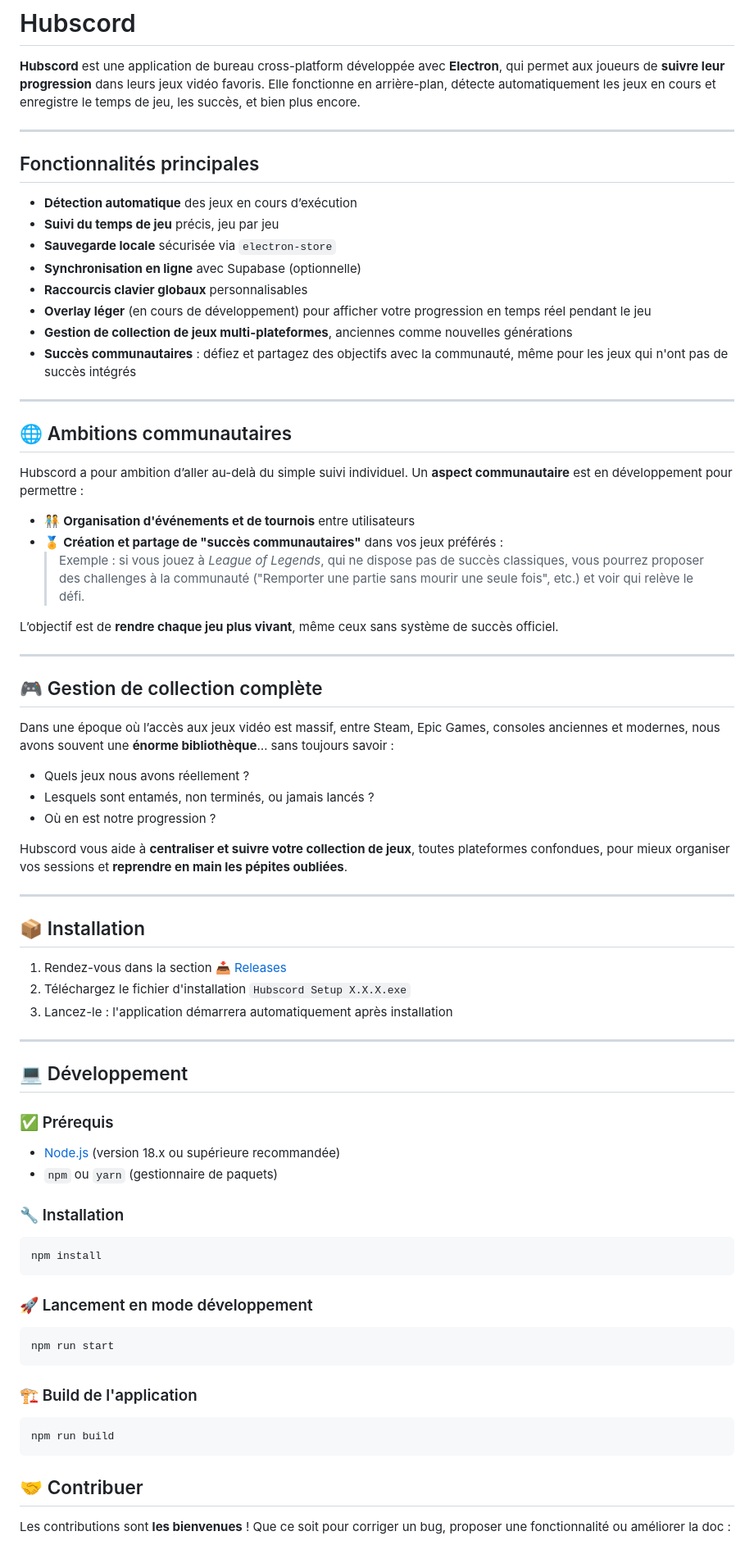
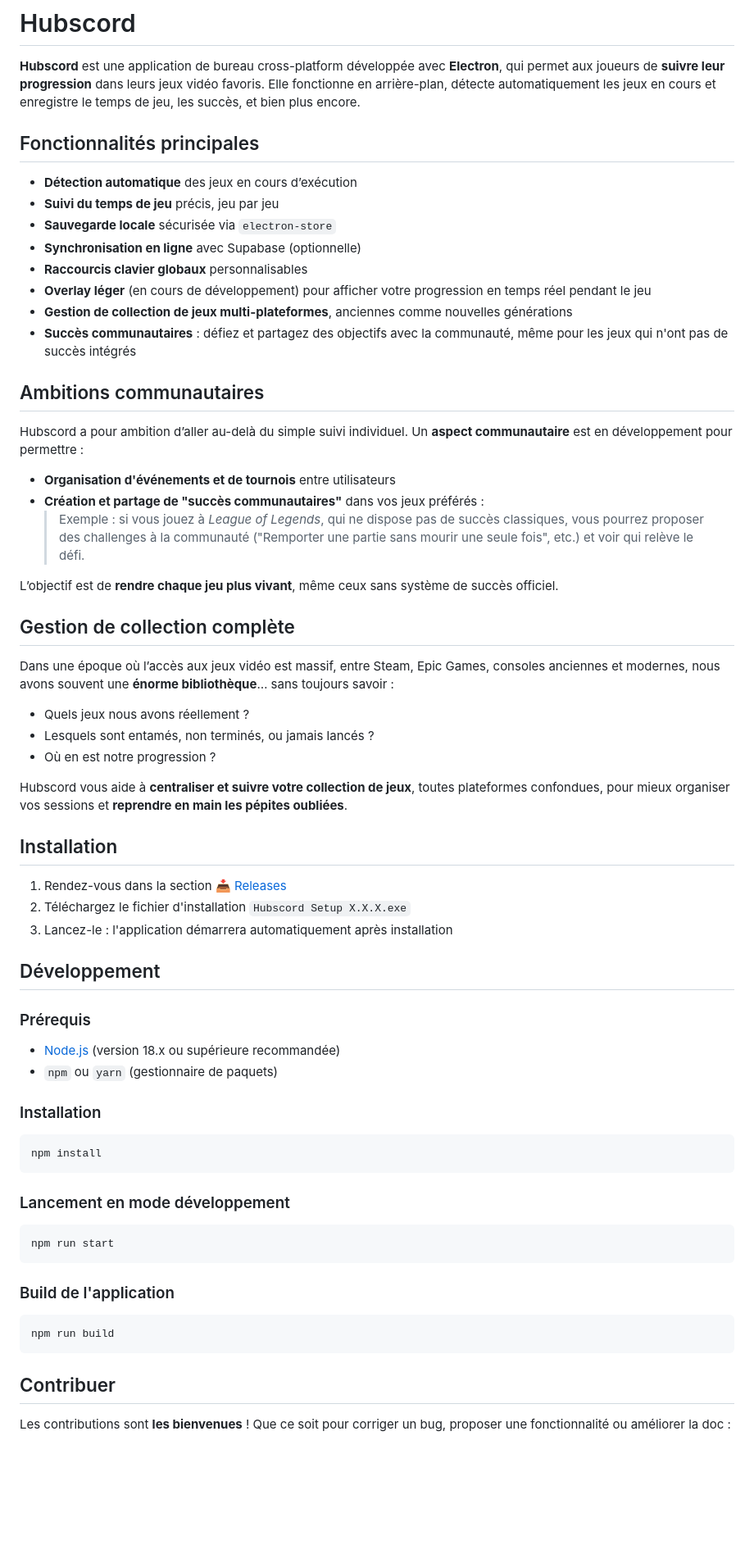
Before and after one commit to brandonsannier/hubscord, a Markdown page: README.md, the part around one of its changes. Shown at 82% size. Rendered like a GitHub page; blank space fills up the shorter version.

Commit message:
Amélioration du contenu du README

````diff
--- a/README.md
+++ b/README.md
@@ -1,8 +1,6 @@
 # Hubscord
 
 **Hubscord** est une application de bureau cross-platform développée avec **Electron**, qui permet aux joueurs de **suivre leur progression** dans leurs jeux vidéo favoris. Elle fonctionne en arrière-plan, détecte automatiquement les jeux en cours et enregistre le temps de jeu, les succès, et bien plus encore.
-
----
 
 ## Fonctionnalités principales
 
@@ -15,21 +13,18 @@
 - **Gestion de collection de jeux multi-plateformes**, anciennes comme nouvelles générations
 - **Succès communautaires** : défiez et partagez des objectifs avec la communauté, même pour les jeux qui n'ont pas de succès intégrés
 
----
-
-## 🌐 Ambitions communautaires
+## Ambitions communautaires
 
 Hubscord a pour ambition d’aller au-delà du simple suivi individuel. Un **aspect communautaire** est en développement pour permettre :
 
-- 🧑‍🤝‍🧑 **Organisation d'événements et de tournois** entre utilisateurs
-- 🏅 **Création et partage de "succès communautaires"** dans vos jeux préférés :
+- **Organisation d'événements et de tournois** entre utilisateurs
+- **Création et partage de "succès communautaires"** dans vos jeux préférés :
   > Exemple : si vous jouez à *League of Legends*, qui ne dispose pas de succès classiques, vous pourrez proposer des challenges à la communauté ("Remporter une partie sans mourir une seule fois", etc.) et voir qui relève le défi.
 
 L’objectif est de **rendre chaque jeu plus vivant**, même ceux sans système de succès officiel.
 
----
 
-## 🎮 Gestion de collection complète
+## Gestion de collection complète
 
 Dans une époque où l’accès aux jeux vidéo est massif, entre Steam, Epic Games, consoles anciennes et modernes, nous avons souvent une **énorme bibliothèque**… sans toujours savoir :
 
@@ -39,42 +34,38 @@ Dans une époque où l’accès aux jeux vidéo est massif, entre Steam, Epic Ga
 
 Hubscord vous aide à **centraliser et suivre votre collection de jeux**, toutes plateformes confondues, pour mieux organiser vos sessions et **reprendre en main les pépites oubliées**.
 
----
-
-## 📦 Installation
+## Installation
 
 1. Rendez-vous dans la section [📥 Releases](https://github.com/brandonsannier/hubscord/releases)
 2. Téléchargez le fichier d'installation `Hubscord Setup X.X.X.exe`
 3. Lancez-le : l'application démarrera automatiquement après installation
 
----
+## Développement
 
-## 💻 Développement
-
-### ✅ Prérequis
+### Prérequis
 
 - [Node.js](https://nodejs.org/) (version 18.x ou supérieure recommandée)
 - `npm` ou `yarn` (gestionnaire de paquets)
 
-### 🔧 Installation
+### Installation
 
 ```bash
 npm install
 ```
 
-### 🚀 Lancement en mode développement
+### Lancement en mode développement
 
 ```bash
 npm run start
 ```
 
-### 🏗️ Build de l'application
+### Build de l'application
 
 ```bash
 npm run build
 ```
 
-## 🤝 Contribuer
+## Contribuer
 
 Les contributions sont **les bienvenues** ! Que ce soit pour corriger un bug, proposer une fonctionnalité ou améliorer la doc :
 
````
Also changed, not shown: other parts of README.md (+0 -2 lines).
